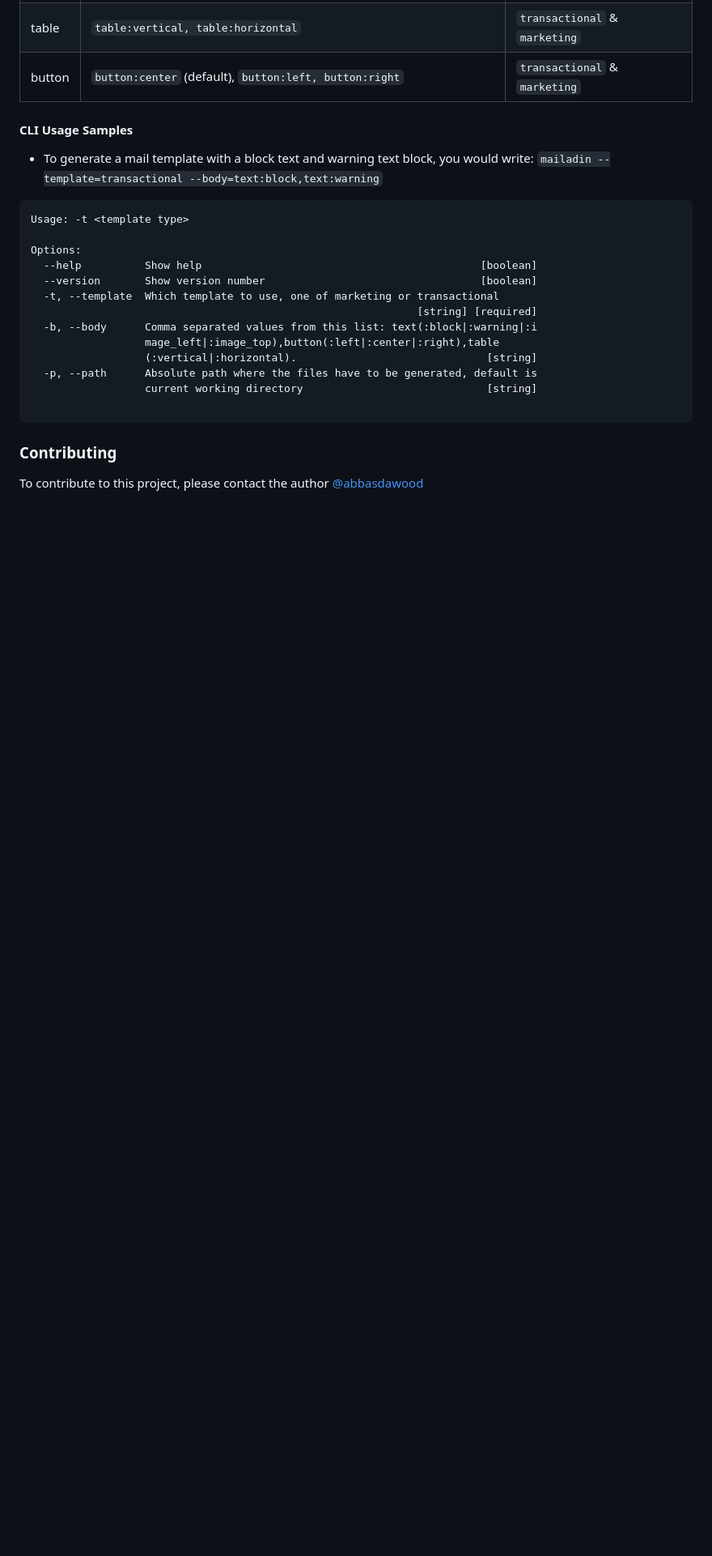
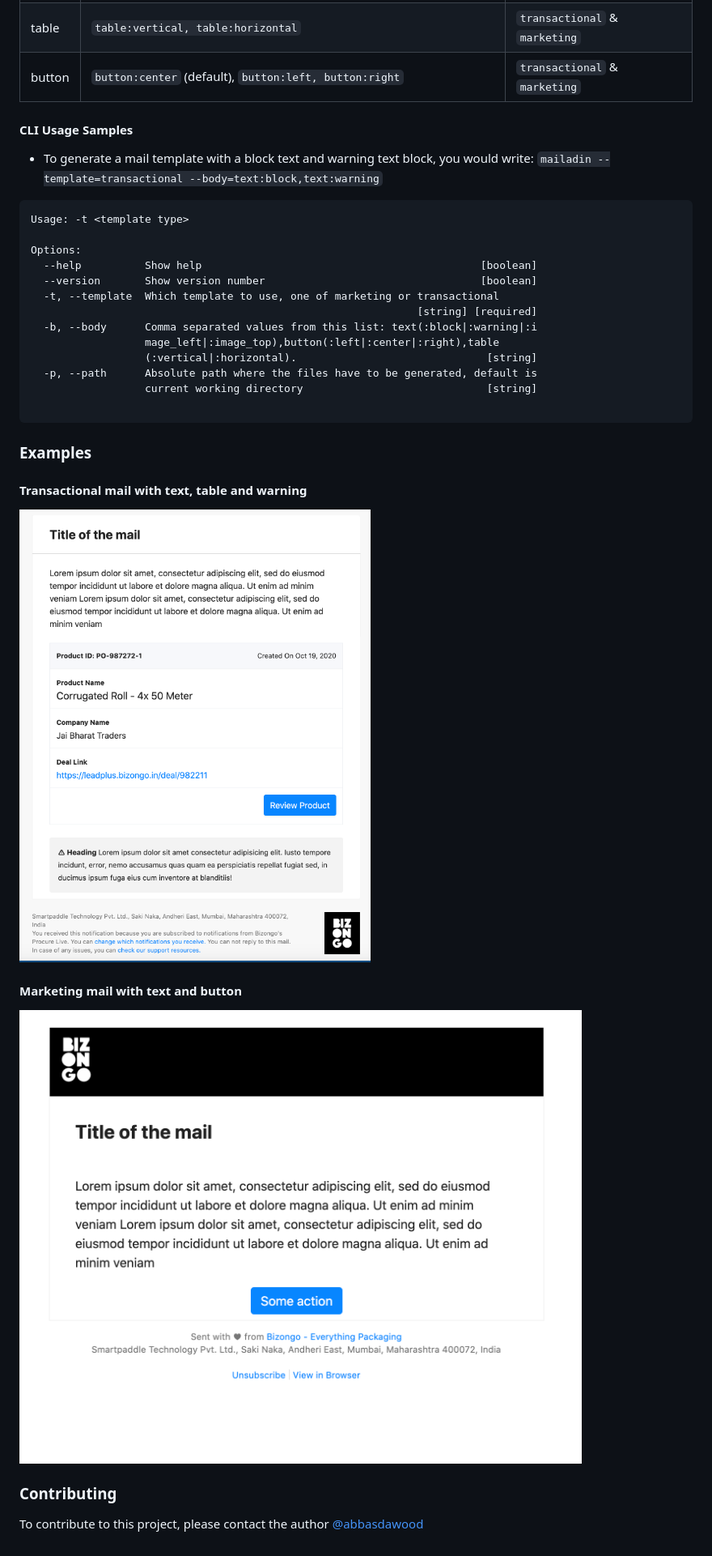
Before and after one commit to abbasdawoodbiz/mailadin, a Markdown page: README.md, the part around the change printed below. Shown: that part at 81% size. Drawn GitHub-style; pictures changed too: img/example1.png (added), img/example2.png (added); blank space fills up the shorter version.

Commit message:
Adds examples

````diff
--- a/README.md
+++ b/README.md
@@ -55,5 +54,12 @@ Options:
 
 ```
 
+### Examples
+#### Transactional mail with text, table and warning
+![Transactional Mail](img/example1.png)
+
+#### Marketing mail with text and button
+![Marketing Mail](img/example2.png)
+
 ### Contributing
 To contribute to this project, please contact the author [@abbasdawood](https://github.com/abbasdawood)
````
Also changed, not shown: other parts of README.md (+1 -2 lines), 2 other files.
